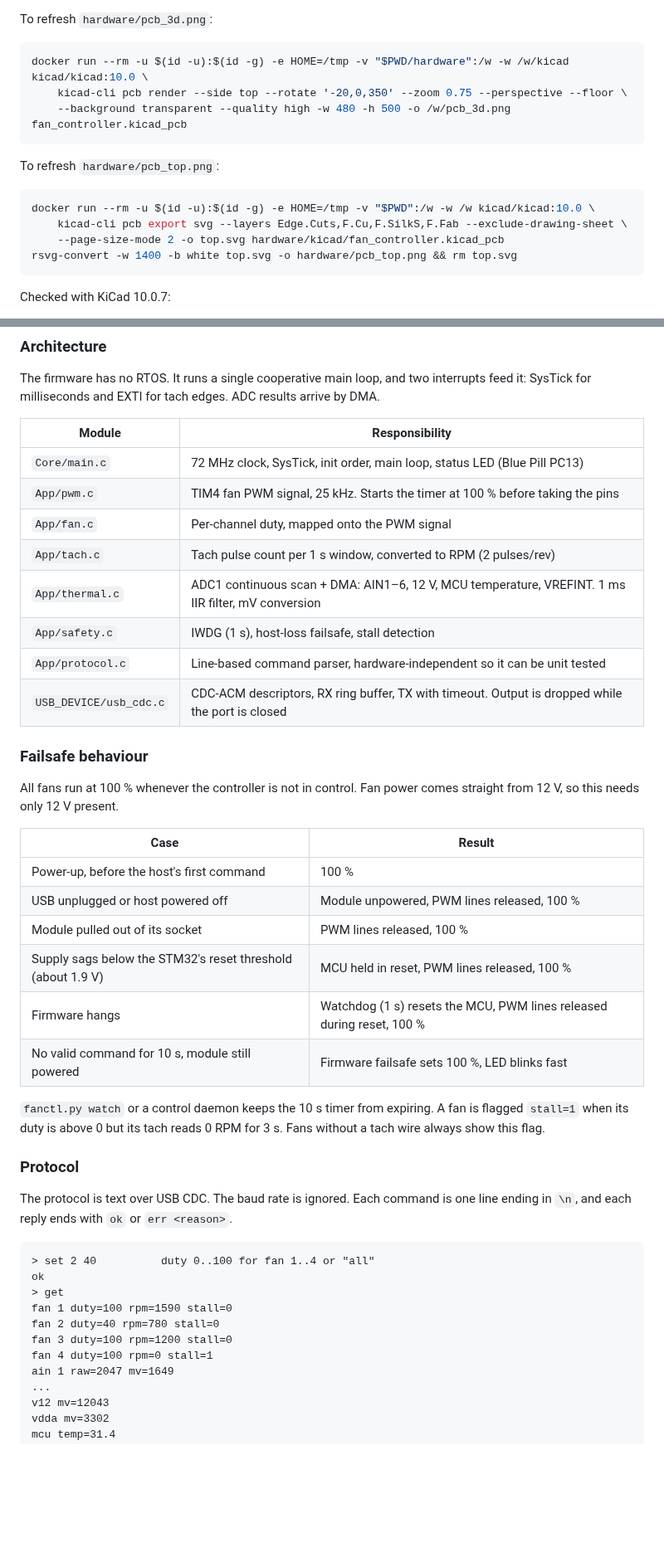
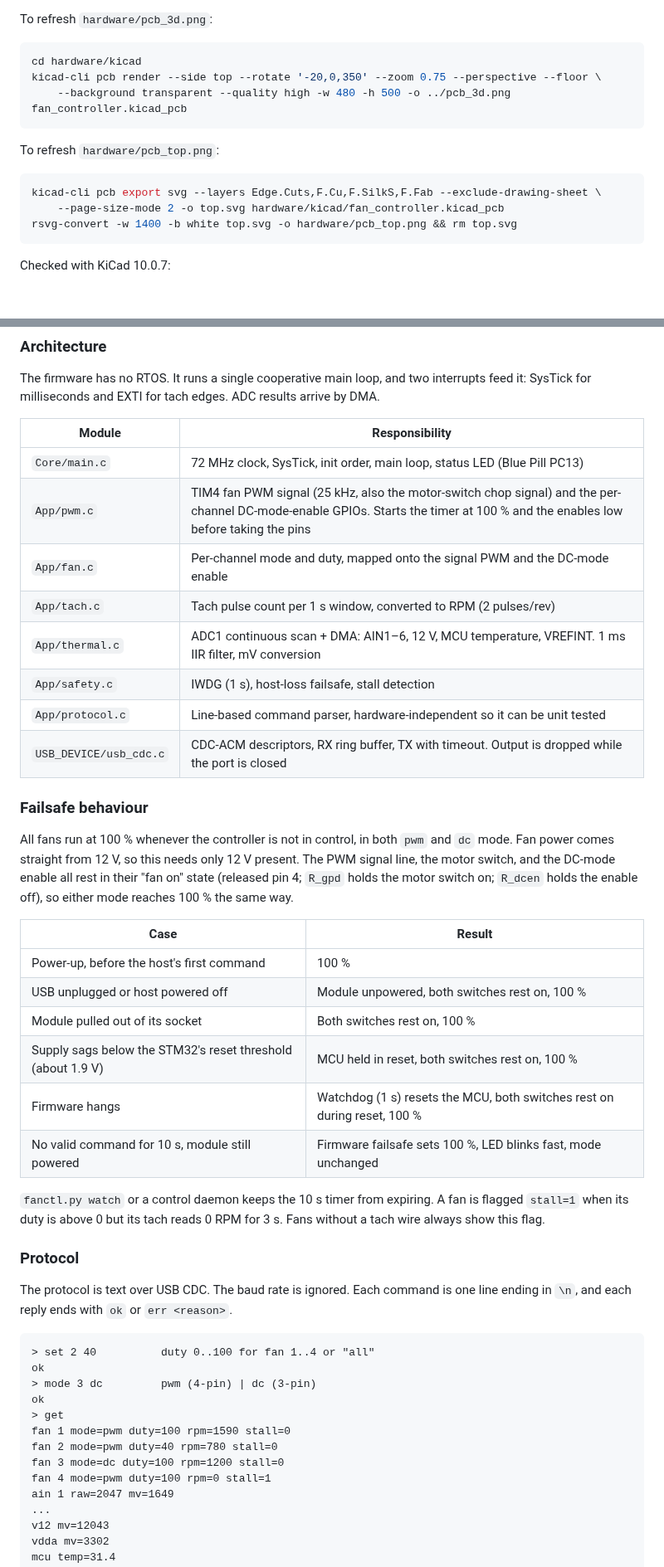
Before and after one commit to rmskkn/fanny, a Markdown page: README.md, 2 parts joined by grey strips. Shown at 83% size. GitHub-like rendering; blank space fills up the shorter version.

````diff
--- a/README.md
+++ b/README.md
@@ -208,16 +295,15 @@ the renders below after a change that affects them.
 To refresh `hardware/pcb_3d.png`:
 
 ```sh
-docker run --rm -u $(id -u):$(id -g) -e HOME=/tmp -v "$PWD/hardware":/w -w /w/kicad kicad/kicad:10.0 \
-    kicad-cli pcb render --side top --rotate '-20,0,350' --zoom 0.75 --perspective --floor \
-    --background transparent --quality high -w 480 -h 500 -o /w/pcb_3d.png fan_controller.kicad_pcb
+cd hardware/kicad
+kicad-cli pcb render --side top --rotate '-20,0,350' --zoom 0.75 --perspective --floor \
+    --background transparent --quality high -w 480 -h 500 -o ../pcb_3d.png fan_controller.kicad_pcb
 ```
 
 To refresh `hardware/pcb_top.png`:
 
 ```sh
-docker run --rm -u $(id -u):$(id -g) -e HOME=/tmp -v "$PWD":/w -w /w kicad/kicad:10.0 \
-    kicad-cli pcb export svg --layers Edge.Cuts,F.Cu,F.SilkS,F.Fab --exclude-drawing-sheet \
+kicad-cli pcb export svg --layers Edge.Cuts,F.Cu,F.SilkS,F.Fab --exclude-drawing-sheet \
     --page-size-mode 2 -o top.svg hardware/kicad/fan_controller.kicad_pcb
 rsvg-convert -w 1400 -b white top.svg -o hardware/pcb_top.png && rm top.svg
 ```
@@ -283,8 +369,8 @@ results arrive by DMA.
 | Module | Responsibility |
 |---|---|
 | `Core/main.c` | 72 MHz clock, SysTick, init order, main loop, status LED (Blue Pill PC13) |
-| `App/pwm.c` | TIM4 fan PWM signal, 25 kHz. Starts the timer at 100 % before taking the pins |
-| `App/fan.c` | Per-channel duty, mapped onto the PWM signal |
+| `App/pwm.c` | TIM4 fan PWM signal (25 kHz, also the motor-switch chop signal) and the per-channel DC-mode-enable GPIOs. Starts the timer at 100 % and the enables low before taking the pins |
+| `App/fan.c` | Per-channel mode and duty, mapped onto the signal PWM and the DC-mode enable |
 | `App/tach.c` | Tach pulse count per 1 s window, converted to RPM (2 pulses/rev) |
 | `App/thermal.c` | ADC1 continuous scan + DMA: AIN1–6, 12 V, MCU temperature, VREFINT. 1 ms IIR filter, mV conversion |
 | `App/safety.c` | IWDG (1 s), host-loss failsafe, stall detection |
@@ -293,17 +379,21 @@ results arrive by DMA.
 
 ### Failsafe behaviour
 
-All fans run at 100 % whenever the controller is not in control. Fan power
-comes straight from 12 V, so this needs only 12 V present.
+All fans run at 100 % whenever the controller is not in control, in both
+`pwm` and `dc` mode. Fan power comes straight from 12 V, so this needs only
+12 V present. The PWM signal line, the motor switch, and the DC-mode enable
+all rest in their "fan on" state (released pin 4; `R_gpd` holds the motor
+switch on; `R_dcen` holds the enable off), so either mode reaches 100 % the
+same way.
 
 | Case | Result |
 |---|---|
 | Power-up, before the host's first command | 100 % |
-| USB unplugged or host powered off | Module unpowered, PWM lines released, 100 % |
-| Module pulled out of its socket | PWM lines released, 100 % |
-| Supply sags below the STM32's reset threshold (about 1.9 V) | MCU held in reset, PWM lines released, 100 % |
-| Firmware hangs | Watchdog (1 s) resets the MCU, PWM lines released during reset, 100 % |
-| No valid command for 10 s, module still powered | Firmware failsafe sets 100 %, LED blinks fast |
+| USB unplugged or host powered off | Module unpowered, both switches rest on, 100 % |
+| Module pulled out of its socket | Both switches rest on, 100 % |
+| Supply sags below the STM32's reset threshold (about 1.9 V) | MCU held in reset, both switches rest on, 100 % |
+| Firmware hangs | Watchdog (1 s) resets the MCU, both switches rest on during reset, 100 % |
+| No valid command for 10 s, module still powered | Firmware failsafe sets 100 %, LED blinks fast, mode unchanged |
 
 `fanctl.py watch` or a control daemon keeps the 10 s timer from expiring.
 A fan is flagged `stall=1` when its duty is above 0 but its tach reads 0 RPM
@@ -317,11 +407,13 @@ is one line ending in `\n`, and each reply ends with `ok` or `err <reason>`.
 ```
 > set 2 40          duty 0..100 for fan 1..4 or "all"
 ok
+> mode 3 dc         pwm (4-pin) | dc (3-pin)
+ok
 > get
-fan 1 duty=100 rpm=1590 stall=0
-fan 2 duty=40 rpm=780 stall=0
-fan 3 duty=100 rpm=1200 stall=0
-fan 4 duty=100 rpm=0 stall=1
+fan 1 mode=pwm duty=100 rpm=1590 stall=0
+fan 2 mode=pwm duty=40 rpm=780 stall=0
+fan 3 mode=dc duty=100 rpm=1200 stall=0
+fan 4 mode=pwm duty=100 rpm=0 stall=1
 ain 1 raw=2047 mv=1649
 ...
 v12 mv=12043
````
Also changed, not shown: other parts of README.md (+123 -29 lines), hardware/pcb_3d.png, 16 other files.
